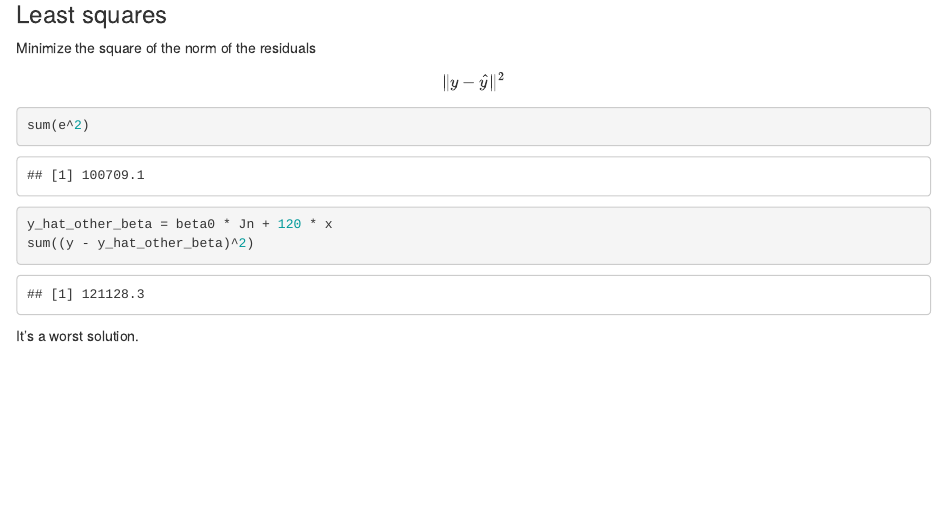
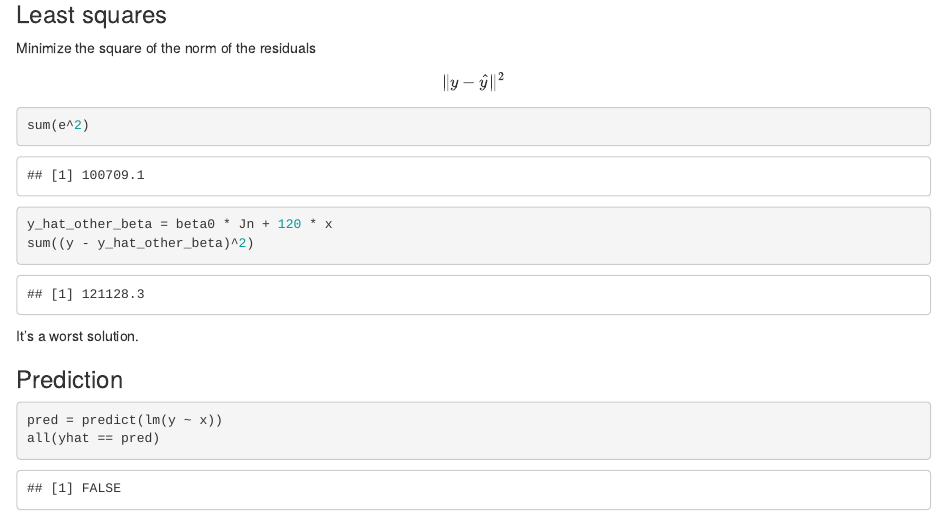
Before and after one commit to hfoffani/advancedlm, an R Markdown document (code-examples.Rmd): the page in a window 1100 px wide, from 5300 px down. Rendered offline with R 4.5, knitr and Pandoc, with nearby package versions.

Commit message:
prediction

````diff
--- a/code-examples.Rmd
+++ b/code-examples.Rmd
@@ -182,3 +182,11 @@ sum((y - y_hat_other_beta)^2)
 ```
 
 It's a worst solution.
+
+
+### Prediction
+
+```{r}
+pred = predict(lm(y ~ x))
+all(yhat == pred)
+```
````
